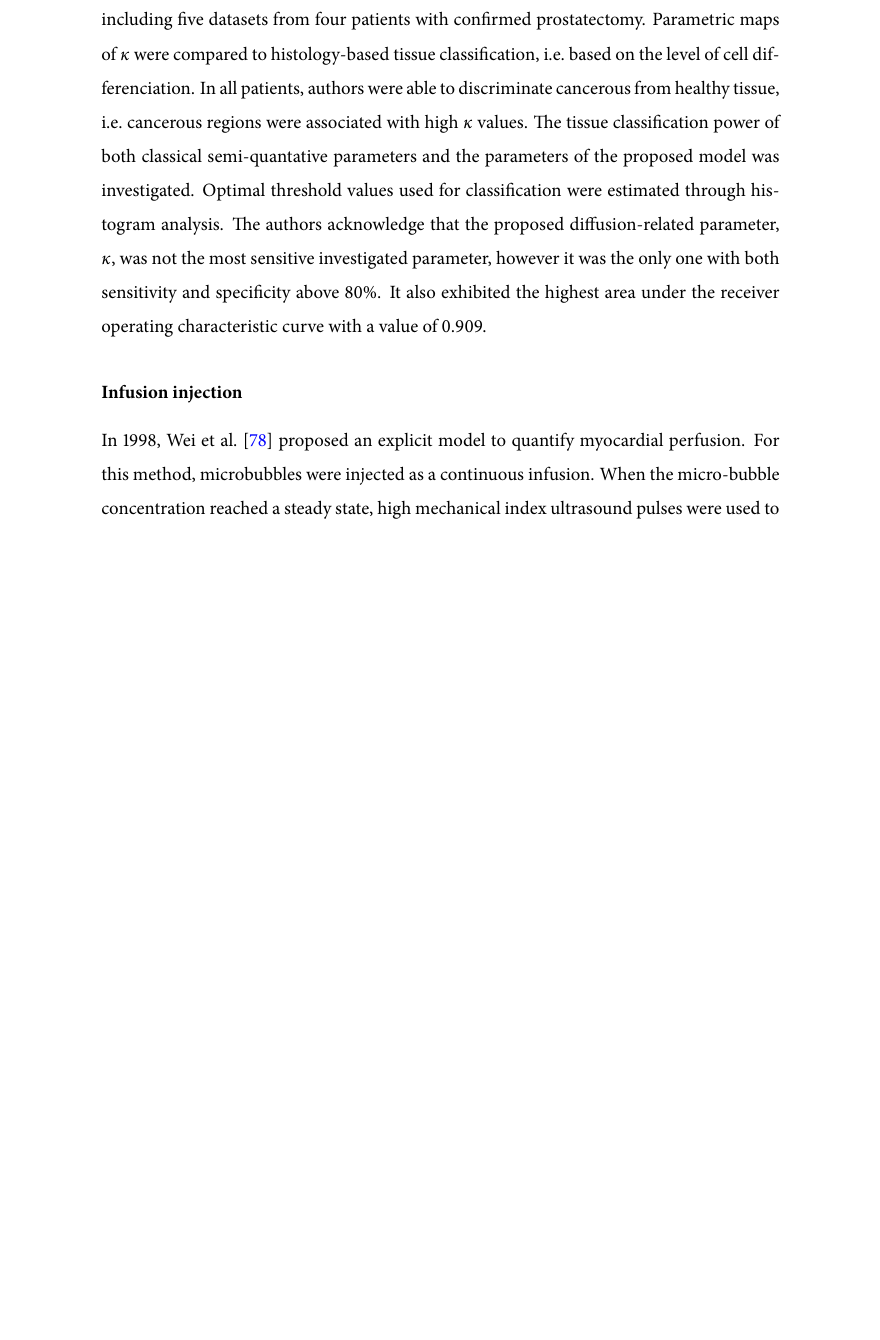
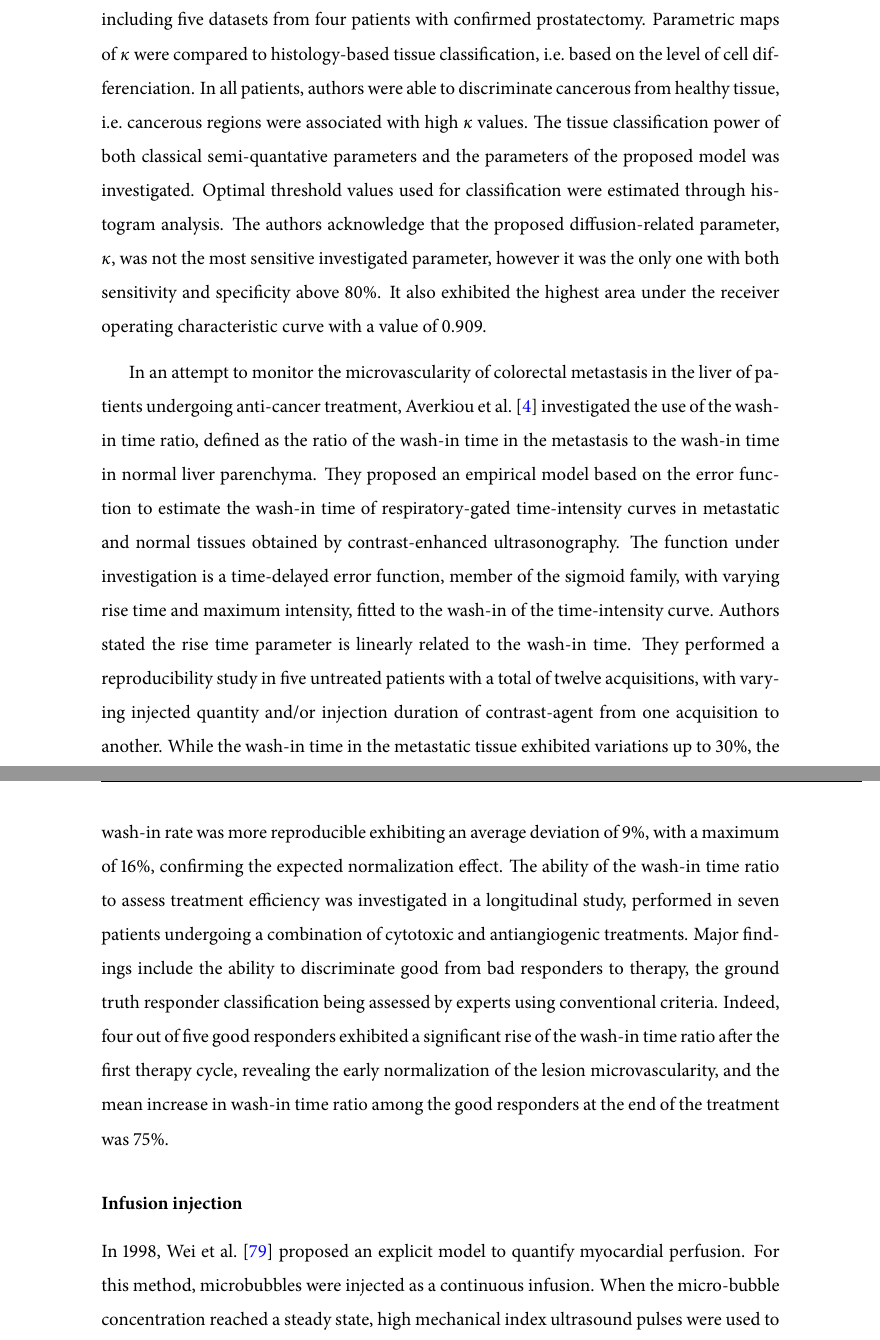
Before and after one commit to mdoury/thesis, a LaTeX thesis (main.tex, which reads chap2.tex): part of page 36 of 109 before the commit and two parts of pages 36 and 37 of 111 after it, the two joined at a grey line, cut so that both start at the same text, the shorter picture padded with empty space. The pictures show the PDF file main.pdf that the author committed with the source.

Commit message:
Ch2: Averkiou:2010iw

```diff
--- a/chap2.tex
+++ b/chap2.tex
@@ -333,8 +332,16 @@ Optimal threshold values used for classification were estimated through histogra
 The authors acknowledge that the proposed diffusion-related parameter, $\kappa$, was not the most sensitive investigated parameter, however it was the only one with both sensitivity and specificity above 80\%.
 It also exhibited the highest area under the receiver operating characteristic curve with a value of 0.909.
 
-% Mannaris2013, In vitro localized release of thermosensitive liposomes with ultrasound-induced hyperthermia.
-% Error function fitted to the wash-in phase of CEUS TICs to estimate the wash-in time
+% Averkiou:2010iw, Quantification of Tumor Microvascularity with Respiratory Gated Contrast Enhanced Ultrasound for Monitoring Therapy.
+In an attempt to monitor the microvascularity of colorectal metastasis in the liver of patients undergoing anti-cancer treatment, \citet{Averkiou:2010iw} investigated the use of the wash-in time ratio, defined as the ratio of the wash-in time in the metastasis to the wash-in time in normal liver parenchyma.
+They proposed an empirical model based on the error function to estimate the wash-in time of respiratory-gated time-intensity curves in metastatic and normal tissues obtained by contrast-enhanced ultrasonography.
+The function under investigation is a time-delayed error function, member of the sigmoid family, with varying rise time and maximum intensity, fitted to the wash-in of the time-intensity curve.
+Authors stated the rise time parameter is linearly related to the wash-in time.
+They performed a reproducibility study in five untreated patients with a total of twelve acquisitions, with varying injected quantity and/or injection duration of contrast-agent from one acquisition to another.
+While the wash-in time in the metastatic tissue exhibited variations up to 30\%, the wash-in rate was more reproducible exhibiting an average deviation of 9\%, with a maximum of 16\%, confirming the expected normalization effect.
+The ability of the wash-in time ratio to assess treatment efficiency was investigated in a longitudinal study, performed in seven patients undergoing a combination of cytotoxic and antiangiogenic treatments.
+Major findings include the ability to discriminate good from bad responders to therapy, the ground truth responder classification being assessed by experts using conventional criteria.
+Indeed, four out of five good responders exhibited a significant rise of the wash-in time ratio after the first therapy cycle, revealing the early normalization of the lesion microvascularity, and the mean increase in wash-in time ratio among the good responders at the end of the treatment was 75\%.
 
 
 
```
Also changed, not shown: Bibliography/chap2.bib (+11 -0 lines), main.pdf, chap2.tex (3 more changed lines).
